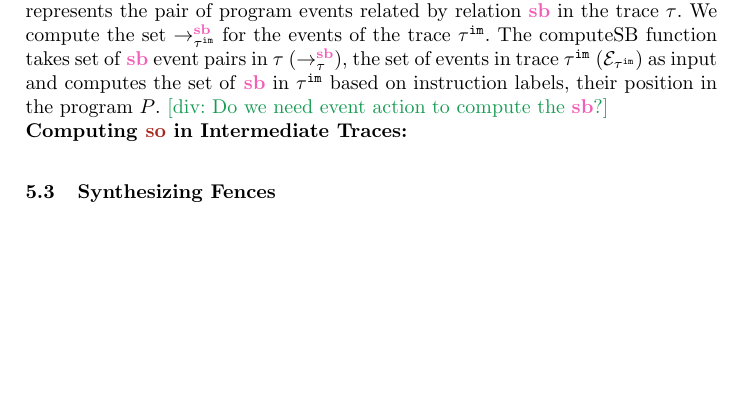
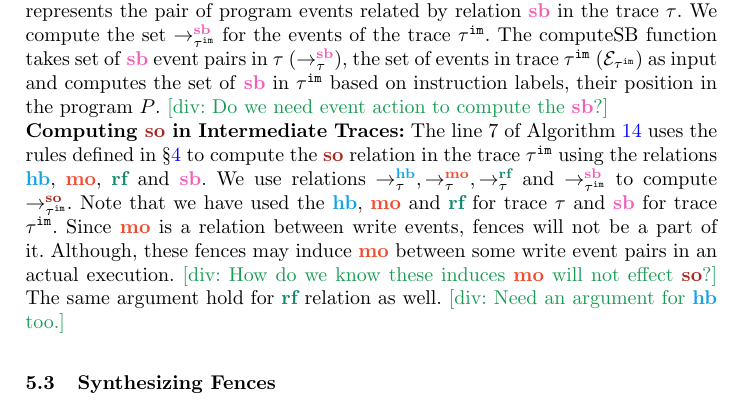
Before and after one commit to theishita/c11-fences, a LaTeX thesis (paper/main.tex, which reads paper/section/methodology.tex): part of page 7 of 18, cut so that both start at the same text, the shorter picture padded with empty space. Compiled offline with pdfLaTeX.

Commit message:
temp commit

```diff
--- a/paper/section/methodology.tex
+++ b/paper/section/methodology.tex
@@ -228,6 +228,20 @@ The computeSB function takes set of \lsb event pairs in $ \tau $
 $ \im{\tau} $ based on instruction labels, their position in the program $ P $. \divComment{Do we need event action to compute the \lsb?}
 
 \noindent\textbf{Computing \lso in Intermediate Traces:}
+%In \textsection\ref{sec:so theory}, we explain the rules to compute \lso relation given \lhb, \lmo, \lrf and \lsb relations.
+The line 7 of Algorithm~\ref{alg:fence-syn} uses the rules defined in
+\textsection\ref{sec:so theory} to compute the \lso relation in the trace
+$ \im{\tau} $ using the relations \lhb, \lmo, \lrf and \lsb.
+We use relations $ \setHB, \setMO, \setRF $ and $ \seqb{\im{\tau}}{}{} $ to compute $ \so{\im{\tau}}{}{} $.
+Note that we have used the \lhb, \lmo and \lrf for trace $ \tau $ and \lsb
+for trace $ \im{\tau} $.
+Since \lmo is a relation between write events, fences will not be a part
+of it. Although, these fences may induce \lmo between some write event
+pairs in an actual execution.
+\divComment{How do we know these induces \lmo will not effect \lso?}
+The same argument hold for \lrf relation as well.
+\divComment{Need an argument for \lhb too.}
+%We have already computed $ \seqb{\im{\tau}}{}{} $
 
 
 \subsection{Synthesizing Fences}
```
